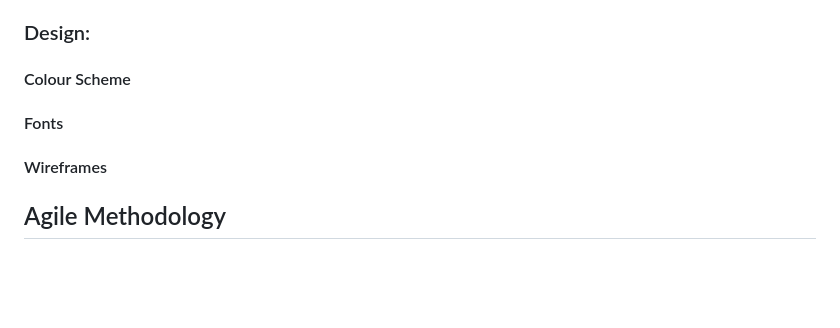
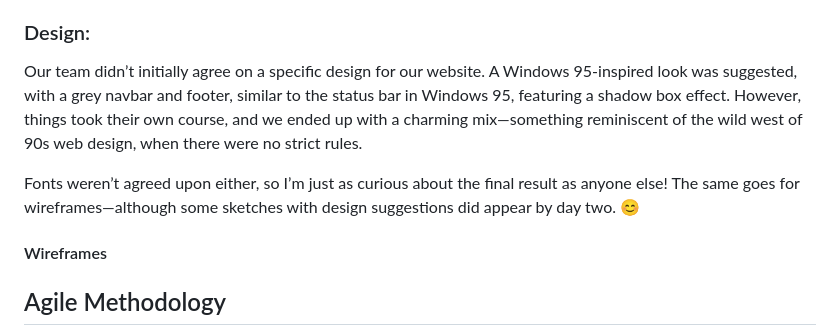
Before and after one commit to Joha-will/HackHerSpace, a Markdown page: README.md, the part around the change. Drawn GitHub-style; blank space fills up the shorter version.

Commit message:
Add design content to readme

```diff
--- a/README.md
+++ b/README.md
@@ -101,9 +101,9 @@ Tasks:
 
 ### Design:
 
-#### Colour Scheme
+Our team didn’t initially agree on a specific design for our website. A Windows 95-inspired look was suggested, with a grey navbar and footer, similar to the status bar in Windows 95, featuring a shadow box effect. However, things took their own course, and we ended up with a charming mix—something reminiscent of the wild west of 90s web design, when there were no strict rules.
 
-#### Fonts
+Fonts weren’t agreed upon either, so I’m just as curious about the final result as anyone else! The same goes for wireframes—although some sketches with design suggestions did appear by day two. 😊
 
 #### Wireframes
 
```
